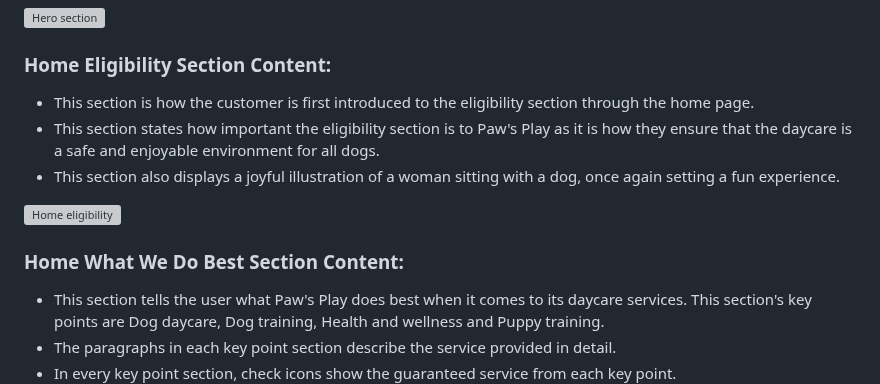
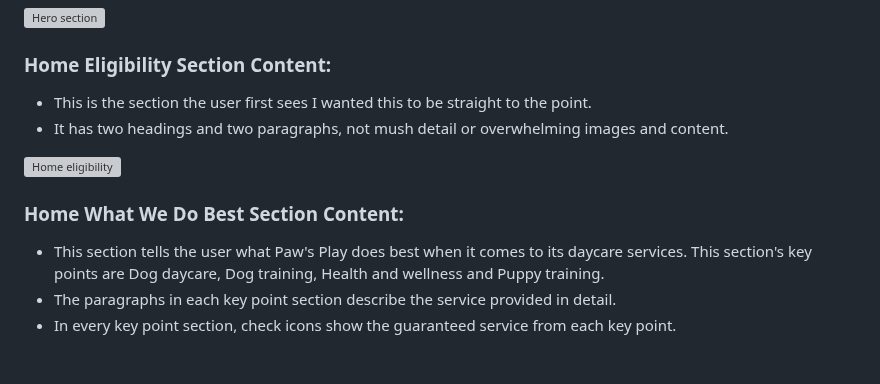
Before and after one commit to Marceillo/mindfulness, a Markdown page: README.md, the part around one of its changes. Rendered like a GitHub page; blank space fills up the shorter version; grey boxes are pictures that could not be loaded.

```diff
--- a/README.md
+++ b/README.md
@@ -140,7 +140,6 @@ The footer element is at the very bottom of every page and has the social media
 
 ### Home Eligibility Section Content: <a name="home-eligibility"></a>
 
-- This section is how the customer is first introduced to the eligibility section through the home page.
-- This section states how important the eligibility section is to Paw's Play as it is how they ensure that the daycare is a safe and enjoyable environment for all dogs.
-- This section also displays a joyful illustration of a woman sitting with a dog, once again setting a fun experience.
+- This is the section the user first sees I wanted this to be straight to the point.
+- It has two headings and two paragraphs, not mush detail or overwhelming images and content.
 
@@ -148,6 +147,5 @@ The footer element is at the very bottom of every page and has the social media
 
 ### Home What We Do Best Section Content: <a name="home-what-we-do-best"></a>
-
 - This section tells the user what Paw's Play does best when it comes to its daycare services. This section's key points are Dog daycare, Dog training, Health and wellness and Puppy training.
 - The paragraphs in each key point section describe the service provided in detail.
 - In every key point section, check icons show the guaranteed service from each key point.
```
Also changed, not shown: other parts of README.md (+1 -1 lines).
